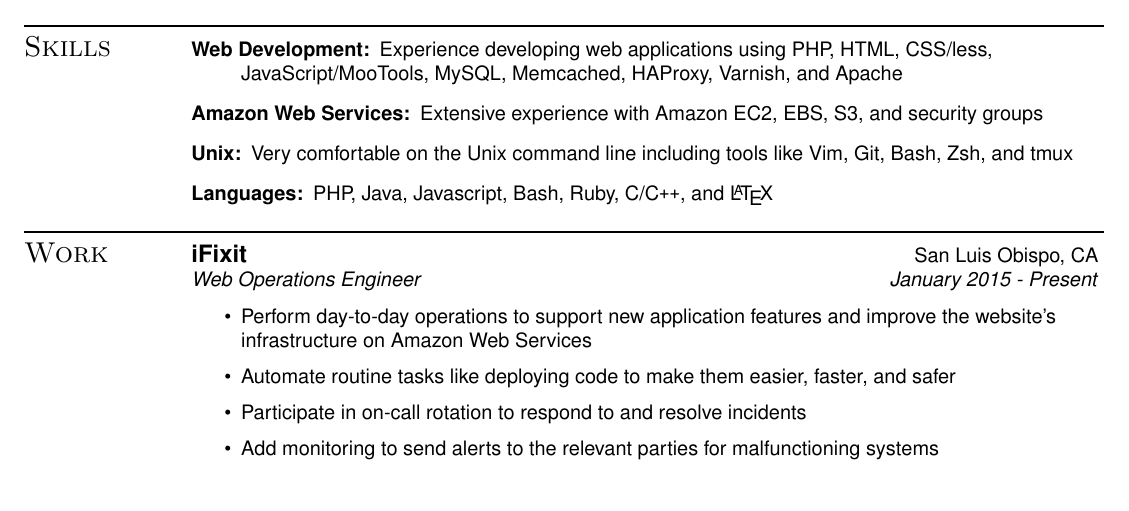
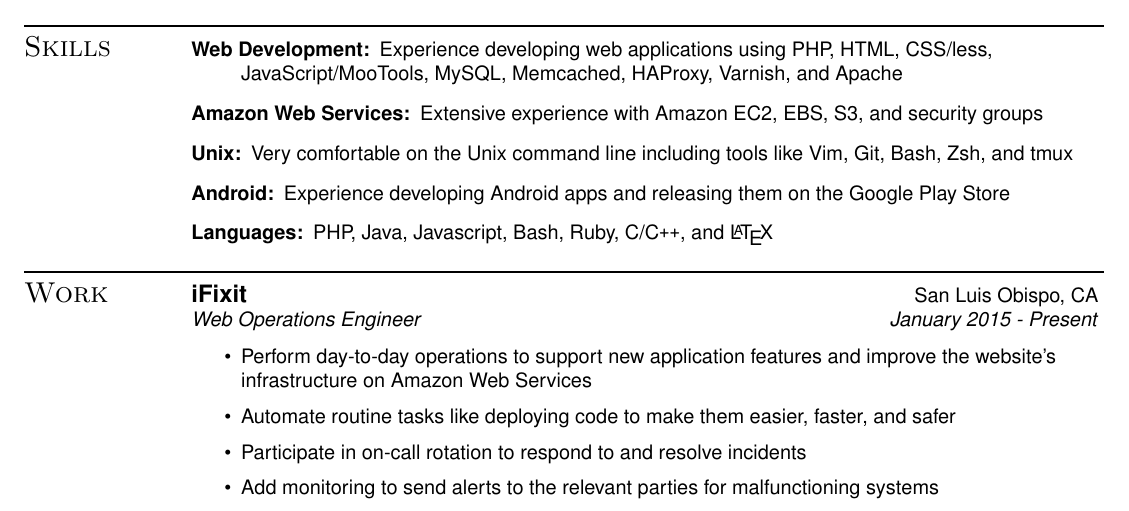
Before and after one commit to marczych/resume, a LaTeX CV (resume.tex): part of the page, cut so that both start at the same text. Compiled offline with pdfLaTeX.

Commit message:
Skills: Add Android

```diff
--- a/resume.tex
+++ b/resume.tex
@@ -87,6 +87,8 @@
       Extensive experience with Amazon EC2, EBS, S3, and security groups
       \item[Unix:]
       Very comfortable on the Unix command line including tools like Vim, Git, Bash, Zsh, and tmux
+      \item[Android:]
+      Experience developing Android apps and releasing them on the Google Play Store
       \item[Languages:]
       PHP, Java, Javascript, Bash, Ruby, C/C{}\verb!++!, and \LaTeX
    \end{description}
```
